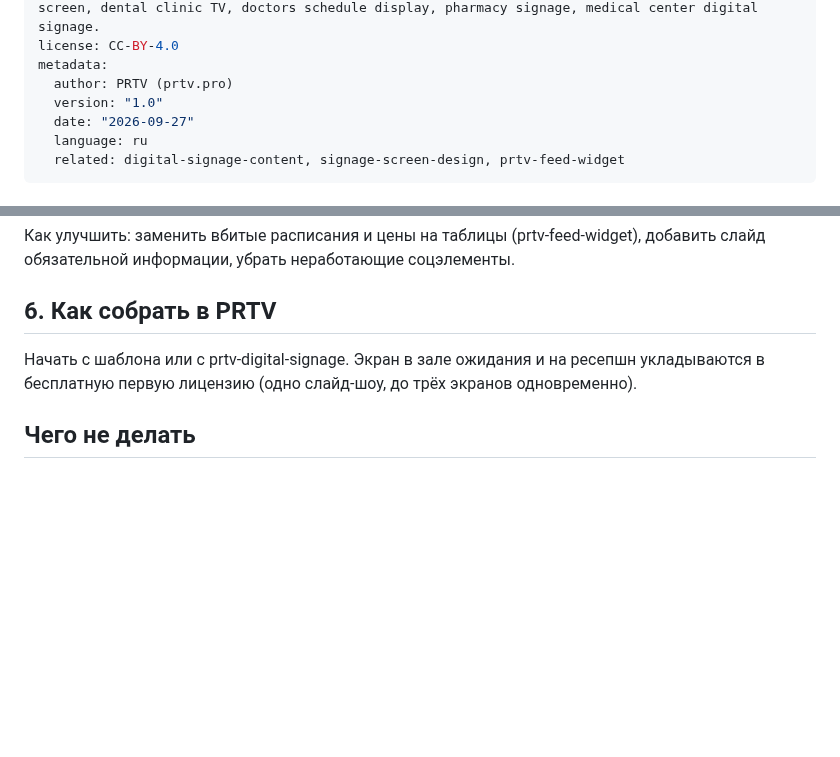
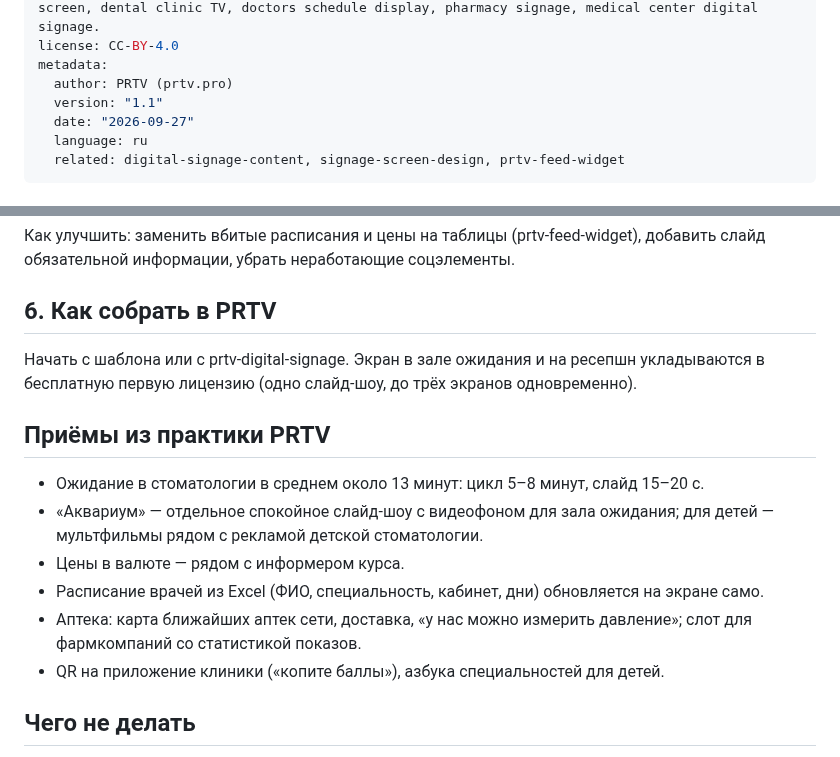
Before and after one commit to prtvbiz-design/prtv-skills, a Markdown page: clinic-signage/SKILL.ru.md, 2 parts joined by grey strips. Drawn GitHub-style; blank space fills up the shorter version.

```diff
--- a/clinic-signage/SKILL.ru.md
+++ b/clinic-signage/SKILL.ru.md
@@ -4,7 +4,7 @@ description: Планирует экраны для клиник, стомато
 license: CC-BY-4.0
 metadata:
   author: PRTV (prtv.pro)
-  version: "1.0"
+  version: "1.1"
   date: "2026-09-27"
   language: ru
   related: digital-signage-content, signage-screen-design, prtv-feed-widget
@@ -68,6 +68,15 @@ metadata:
 
 Начать с шаблона или с prtv-digital-signage. Экран в зале ожидания и на ресепшн укладываются в бесплатную первую лицензию (одно слайд-шоу, до трёх экранов одновременно).
 
+## Приёмы из практики PRTV
+
+- Ожидание в стоматологии в среднем около 13 минут: цикл 5–8 минут, слайд 15–20 с.
+- «Аквариум» — отдельное спокойное слайд-шоу с видеофоном для зала ожидания; для детей — мультфильмы рядом с рекламой детской стоматологии.
+- Цены в валюте — рядом с информером курса.
+- Расписание врачей из Excel (ФИО, специальность, кабинет, дни) обновляется на экране само.
+- Аптека: карта ближайших аптек сети, доставка, «у нас можно измерить давление»; слот для фармкомпаний со статистикой показов.
+- QR на приложение клиники («копите баллы»), азбука специальностей для детей.
+
 ## Чего не делать
 
 - Не показывать ничего, что идентифицирует пациента.
```
Also changed, not shown: clinic-signage/SKILL.md (+10 -1 lines).
